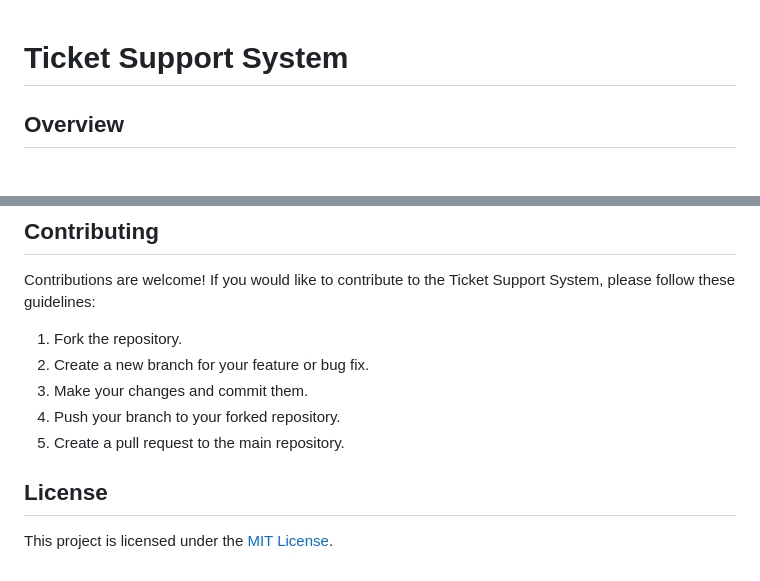
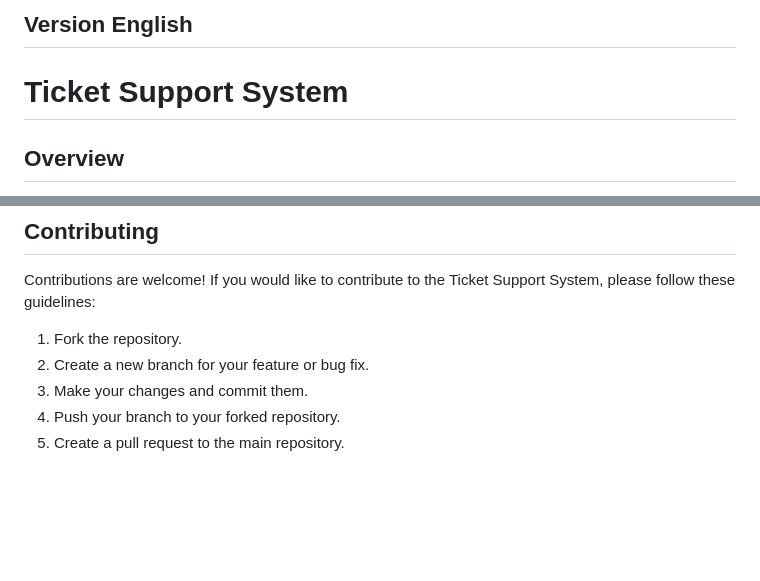
Before and after one commit to azimbaqeri/ticket_support, a Markdown page: README.md, 2 parts joined by grey strips. Rendered like a GitHub page; blank space fills up the shorter version.

```diff
--- a/README.md
+++ b/README.md
@@ -1,3 +62,5 @@
+## Version English
+
 # Ticket Support System
 
 ## Overview
@@ -60,7 +123,3 @@ Contributions are welcome! If you would like to contribute to the Ticket Support
 3. Make your changes and commit them.
 4. Push your branch to your forked repository.
 5. Create a pull request to the main repository.
-
-## License
-
-This project is licensed under the [MIT License](LICENSE).
```
Also changed, not shown: other parts of README.md (+61 -0 lines).
